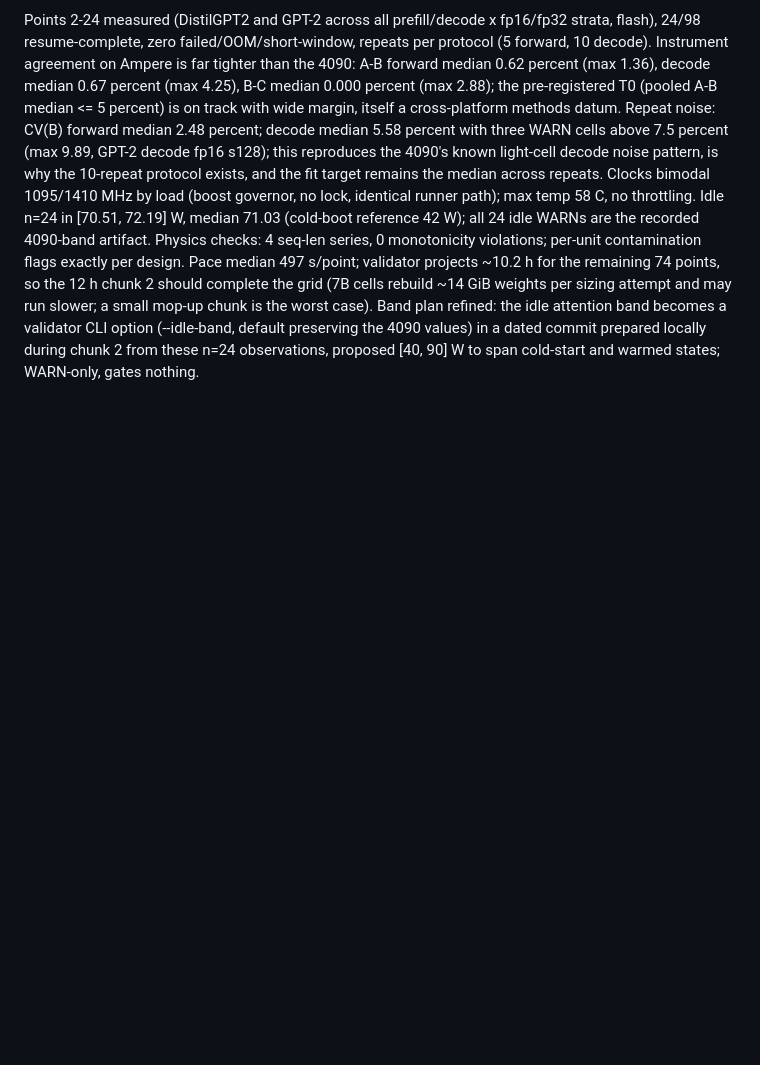
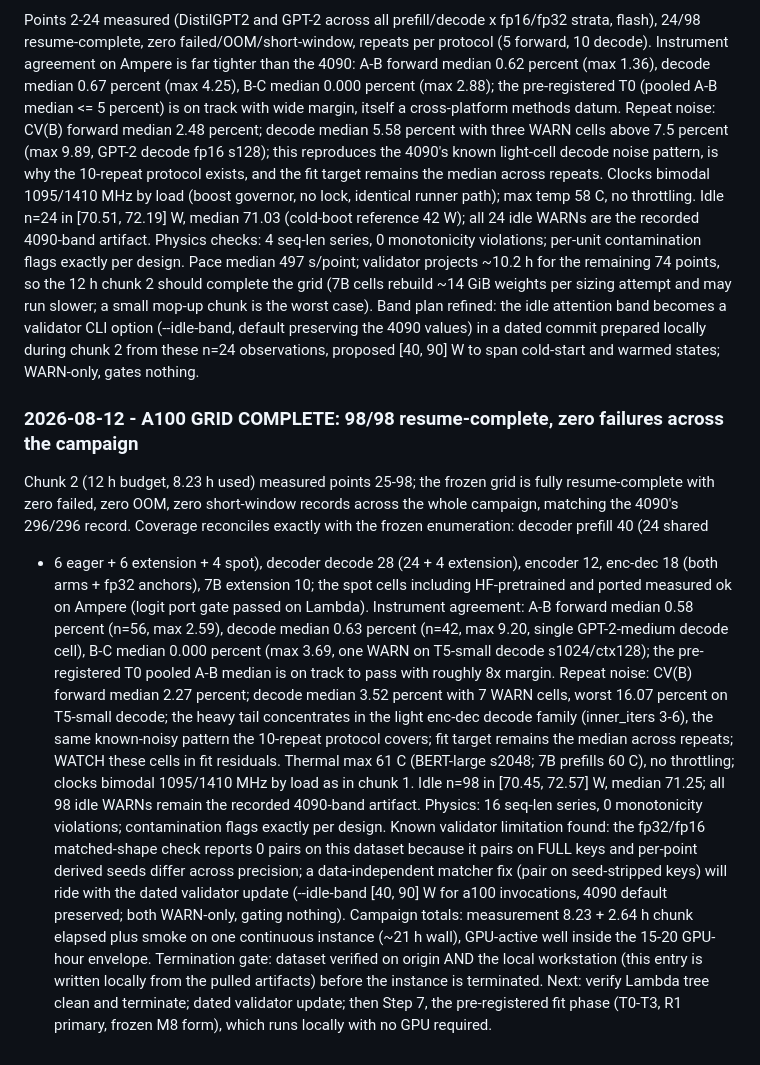
Before and after one commit to jemsbhai/TOMLTransformers, a Markdown page: LOGBOOK.md, the part around the change. GitHub-like rendering; blank space fills up the shorter version.

Commit message:
docs(lab): A100 grid complete; 98/98 zero failures; campaign metrics and termination gate recorded

```diff
--- a/LOGBOOK.md
+++ b/LOGBOOK.md
@@ -610,3 +610,38 @@ refined: the idle attention band becomes a validator CLI option (--idle-band,
 default preserving the 4090 values) in a dated commit prepared locally during
 chunk 2 from these n=24 observations, proposed [40, 90] W to span cold-start
 and warmed states; WARN-only, gates nothing.
+
+### 2026-08-12 - A100 GRID COMPLETE: 98/98 resume-complete, zero failures across the campaign
+Chunk 2 (12 h budget, 8.23 h used) measured points 25-98; the frozen grid is
+fully resume-complete with zero failed, zero OOM, zero short-window records
+across the whole campaign, matching the 4090's 296/296 record. Coverage
+reconciles exactly with the frozen enumeration: decoder prefill 40 (24 shared
++ 6 eager + 6 extension + 4 spot), decoder decode 28 (24 + 4 extension),
+encoder 12, enc-dec 18 (both arms + fp32 anchors), 7B extension 10; the spot
+cells including HF-pretrained and ported measured ok on Ampere (logit port
+gate passed on Lambda). Instrument agreement: A-B forward median 0.58 percent
+(n=56, max 2.59), decode median 0.63 percent (n=42, max 9.20, single
+GPT-2-medium decode cell), B-C median 0.000 percent (max 3.69, one WARN on
+T5-small decode s1024/ctx128); the pre-registered T0 pooled A-B median is on
+track to pass with roughly 8x margin. Repeat noise: CV(B) forward median 2.27
+percent; decode median 3.52 percent with 7 WARN cells, worst 16.07 percent on
+T5-small decode; the heavy tail concentrates in the light enc-dec decode
+family (inner_iters 3-6), the same known-noisy pattern the 10-repeat protocol
+covers; fit target remains the median across repeats; WATCH these cells in
+fit residuals. Thermal max 61 C (BERT-large s2048; 7B prefills 60 C), no
+throttling; clocks bimodal 1095/1410 MHz by load as in chunk 1. Idle n=98 in
+[70.45, 72.57] W, median 71.25; all 98 idle WARNs remain the recorded
+4090-band artifact. Physics: 16 seq-len series, 0 monotonicity violations;
+contamination flags exactly per design. Known validator limitation found: the
+fp32/fp16 matched-shape check reports 0 pairs on this dataset because it
+pairs on FULL keys and per-point derived seeds differ across precision; a
+data-independent matcher fix (pair on seed-stripped keys) will ride with the
+dated validator update (--idle-band [40, 90] W for a100 invocations, 4090
+default preserved; both WARN-only, gating nothing). Campaign totals:
+measurement 8.23 + 2.64 h chunk elapsed plus smoke on one continuous
+instance (~21 h wall), GPU-active well inside the 15-20 GPU-hour envelope.
+Termination gate: dataset verified on origin AND the local workstation
+(this entry is written locally from the pulled artifacts) before the
+instance is terminated. Next: verify Lambda tree clean and terminate; dated
+validator update; then Step 7, the pre-registered fit phase (T0-T3, R1
+primary, frozen M8 form), which runs locally with no GPU required.
```
